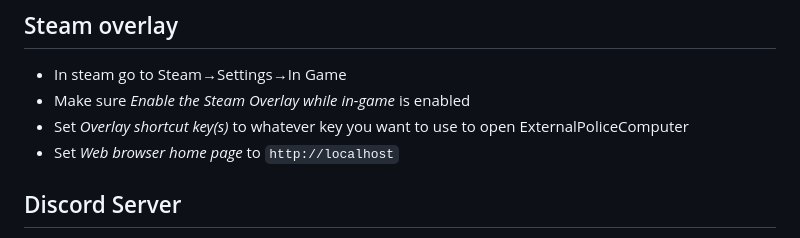
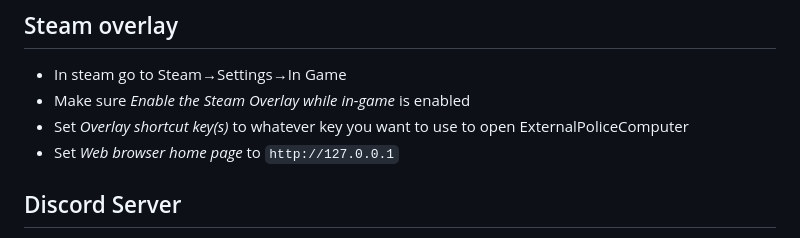
Before and after one commit to jullevistrunz/ExternalPoliceComputer, a Markdown page: README.md, the part around the change. Drawn GitHub-style.

```diff
--- a/README.md
+++ b/README.md
@@ -64,7 +64,7 @@ A Police Computer Plugin and Server for LSPDFR.
 - In steam go to Steam<a>&rarr;</a>Settings<a>&rarr;</a>In Game
 - Make sure _Enable the Steam Overlay while in-game_ is enabled
 - Set _Overlay shortcut key(s)_ to whatever key you want to use to open ExternalPoliceComputer
-- Set _Web browser home page_ to `http://localhost`
+- Set _Web browser home page_ to `http://127.0.0.1`
 
 ## Discord Server
 
```
